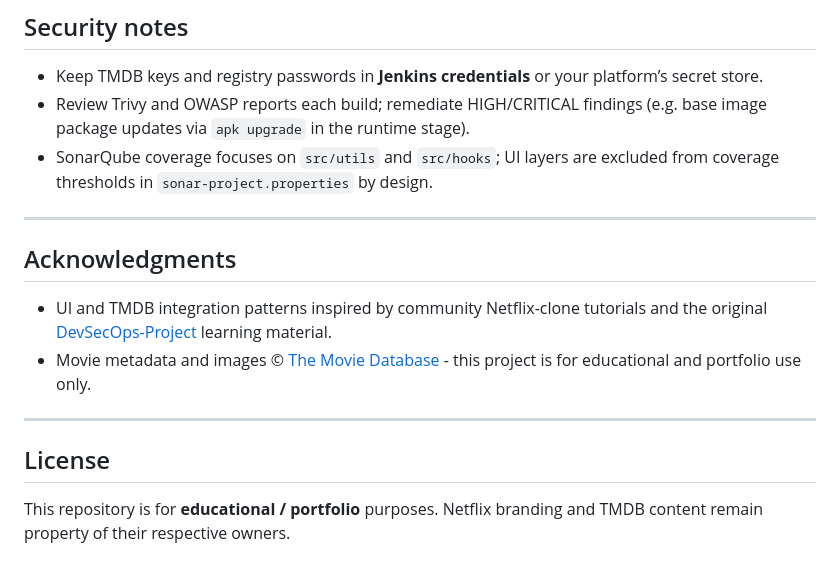
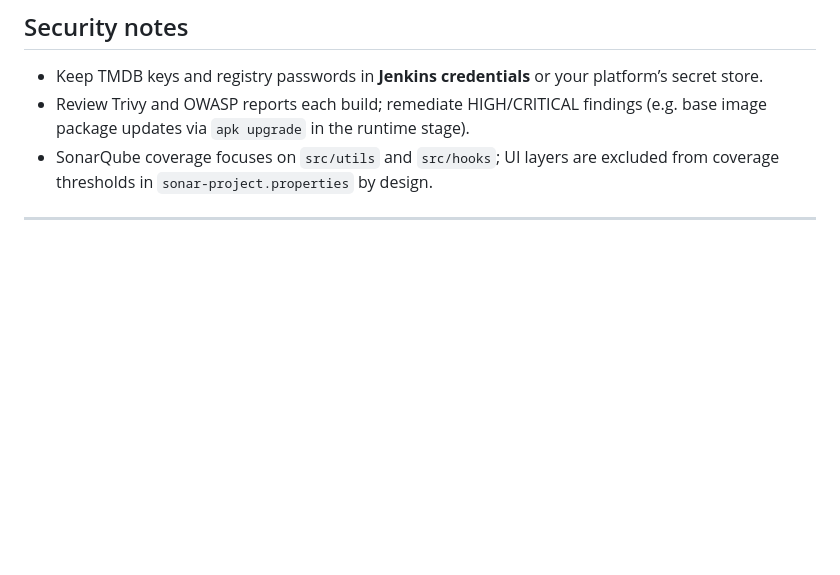
Before and after one commit to marwaneroman/devsecops-pipeline-aws, a Markdown page: README.md, the part around the change. Drawn GitHub-style; blank space fills up the shorter version.

```diff
--- a/README.md
+++ b/README.md
@@ -191,14 +191,3 @@ For Docker, the build arg `TMDB_V3_API_KEY` is mapped into `VITE_APP_TMDB_V3_API
 - SonarQube coverage focuses on `src/utils` and `src/hooks`; UI layers are excluded from coverage thresholds in `sonar-project.properties` by design.
 
 ---
-
-## Acknowledgments
-
-- UI and TMDB integration patterns inspired by community Netflix-clone tutorials and the original [DevSecOps-Project](https://github.com/N4si/DevSecOps-Project) learning material.
-- Movie metadata and images © [The Movie Database](https://www.themoviedb.org/) - this project is for educational and portfolio use only.
-
----
-
-## License
-
-This repository is for **educational / portfolio** purposes. Netflix branding and TMDB content remain property of their respective owners.
```
